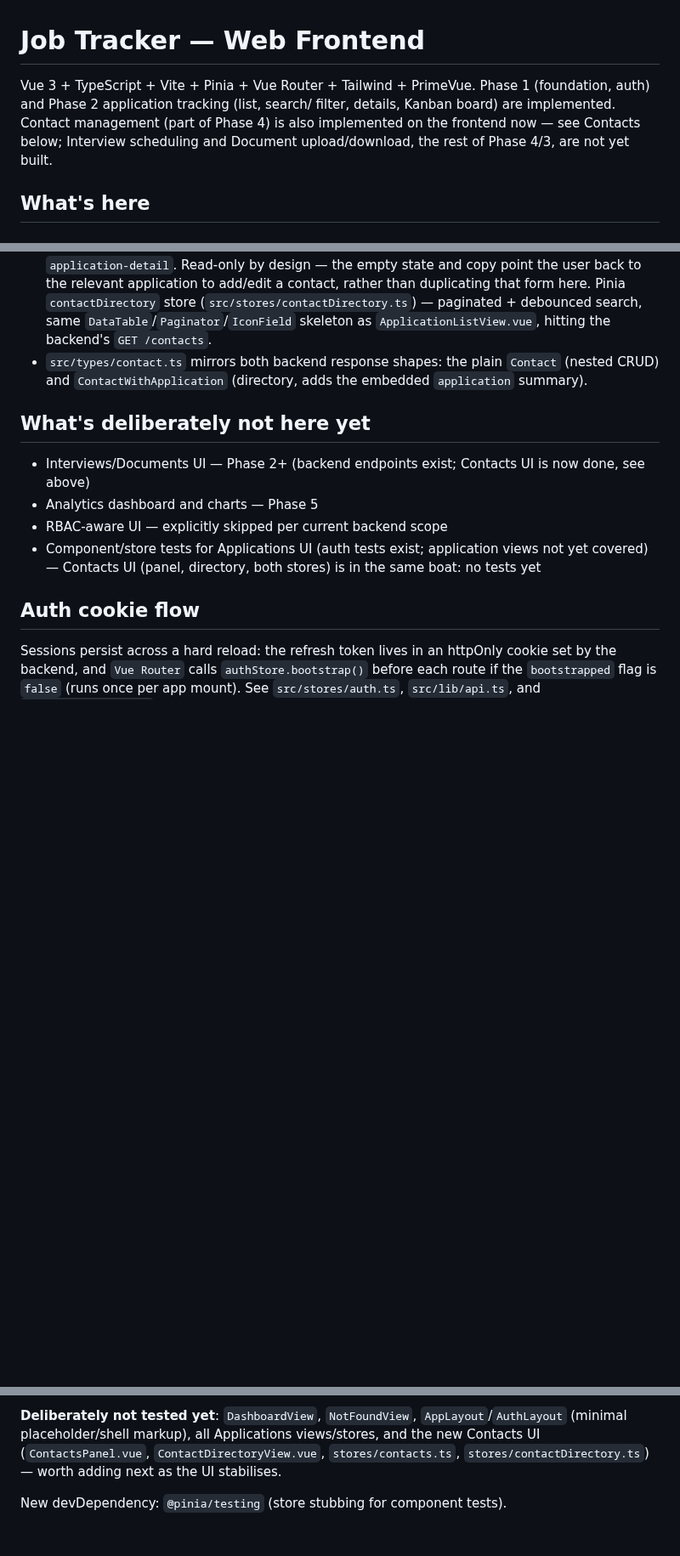
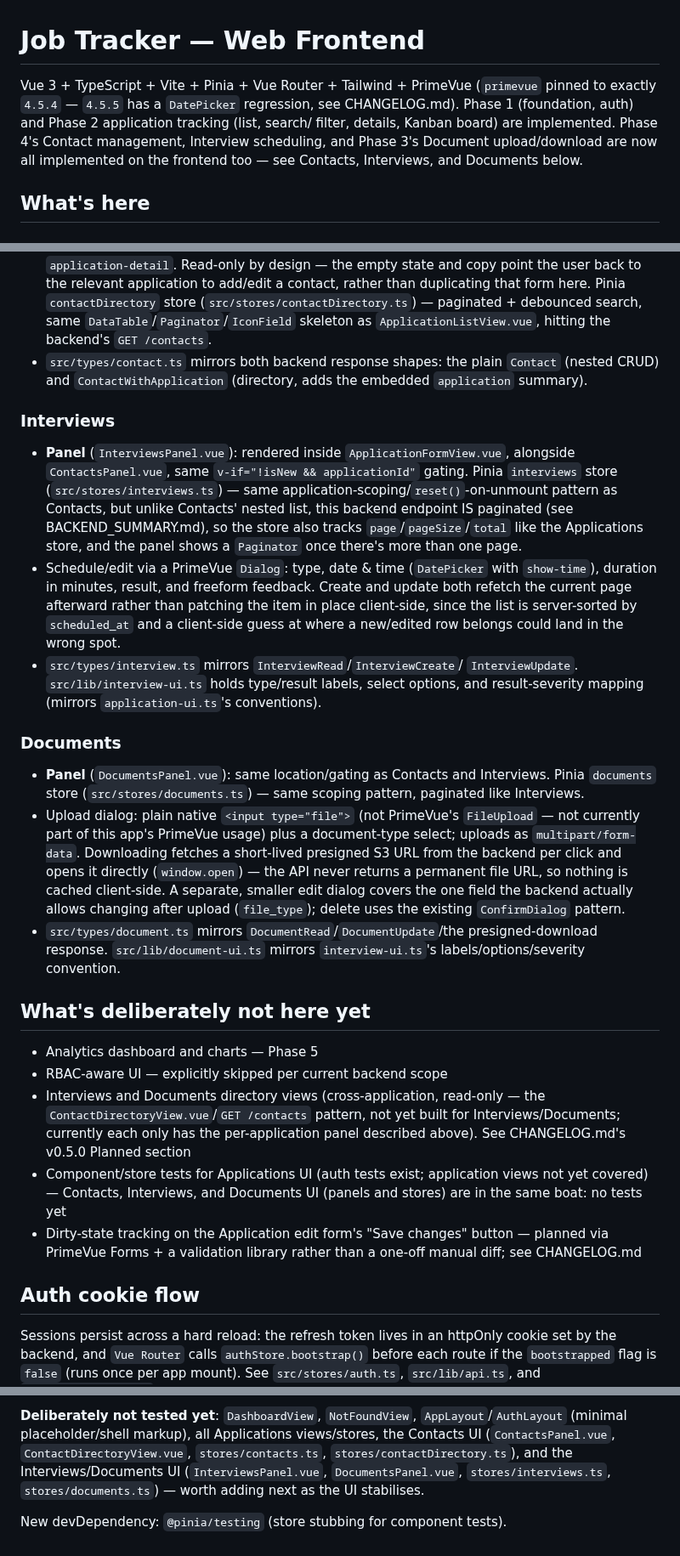
Before and after one commit to danielnguyen982301/lwkapply, a Markdown page: webapp/WEBAPP_SUMMARY.md, 3 parts joined by grey strips. Shown at 85% size. Drawn GitHub-style; blank space fills up the shorter version.

Commit message:
docs(web): Update WEBAPP_SUMMARY.md

```diff
--- a/webapp/WEBAPP_SUMMARY.md
+++ b/webapp/WEBAPP_SUMMARY.md
@@ -1,11 +1,13 @@
 # Job Tracker — Web Frontend
 
-Vue 3 + TypeScript + Vite + Pinia + Vue Router + Tailwind + PrimeVue.
+Vue 3 + TypeScript + Vite + Pinia + Vue Router + Tailwind + PrimeVue
+(`primevue` pinned to exactly `4.5.4` — `4.5.5` has a `DatePicker`
+regression, see CHANGELOG.md).
 Phase 1 (foundation, auth) and Phase 2 application tracking (list, search/
-filter, details, Kanban board) are implemented. Contact management (part
-of Phase 4) is also implemented on the frontend now — see Contacts below;
-Interview scheduling and Document upload/download, the rest of Phase 4/3,
-are not yet built.
+filter, details, Kanban board) are implemented. Phase 4's Contact
+management, Interview scheduling, and Phase 3's Document upload/download
+are now all implemented on the frontend too — see Contacts, Interviews,
+and Documents below.
 
 ## What's here
 
@@ -84,15 +86,58 @@ single application (CRUD), one a read-only cross-application listing:
   `Contact` (nested CRUD) and `ContactWithApplication` (directory, adds
   the embedded `application` summary).
 
+### Interviews
+
+- **Panel** (`InterviewsPanel.vue`): rendered inside `ApplicationFormView.vue`,
+  alongside `ContactsPanel.vue`, same `v-if="!isNew && applicationId"` gating.
+  Pinia `interviews` store (`src/stores/interviews.ts`) — same
+  application-scoping/`reset()`-on-unmount pattern as Contacts, but unlike
+  Contacts' nested list, this backend endpoint IS paginated (see
+  BACKEND_SUMMARY.md), so the store also tracks `page`/`pageSize`/`total`
+  like the Applications store, and the panel shows a `Paginator` once
+  there's more than one page.
+- Schedule/edit via a PrimeVue `Dialog`: type, date & time (`DatePicker`
+  with `show-time`), duration in minutes, result, and freeform feedback.
+  Create and update both refetch the current page afterward rather than
+  patching the item in place client-side, since the list is server-sorted
+  by `scheduled_at` and a client-side guess at where a new/edited row
+  belongs could land in the wrong spot.
+- `src/types/interview.ts` mirrors `InterviewRead`/`InterviewCreate`/
+  `InterviewUpdate`. `src/lib/interview-ui.ts` holds type/result labels,
+  select options, and result-severity mapping (mirrors
+  `application-ui.ts`'s conventions).
+
+### Documents
+
+- **Panel** (`DocumentsPanel.vue`): same location/gating as Contacts and
+  Interviews. Pinia `documents` store (`src/stores/documents.ts`) — same
+  scoping pattern, paginated like Interviews.
+- Upload dialog: plain native `<input type="file">` (not PrimeVue's
+  `FileUpload` — not currently part of this app's PrimeVue usage) plus a
+  document-type select; uploads as `multipart/form-data`. Downloading
+  fetches a short-lived presigned S3 URL from the backend per click and
+  opens it directly (`window.open`) — the API never returns a permanent
+  file URL, so nothing is cached client-side. A separate, smaller edit
+  dialog covers the one field the backend actually allows changing after
+  upload (`file_type`); delete uses the existing `ConfirmDialog` pattern.
+- `src/types/document.ts` mirrors `DocumentRead`/`DocumentUpdate`/the
+  presigned-download response. `src/lib/document-ui.ts` mirrors
+  `interview-ui.ts`'s labels/options/severity convention.
+
 ## What's deliberately not here yet
 
-- Interviews/Documents UI — Phase 2+ (backend endpoints exist; Contacts UI
-  is now done, see above)
 - Analytics dashboard and charts — Phase 5
 - RBAC-aware UI — explicitly skipped per current backend scope
+- Interviews and Documents directory views (cross-application, read-only
+  — the `ContactDirectoryView.vue`/`GET /contacts` pattern, not yet built
+  for Interviews/Documents; currently each only has the per-application
+  panel described above). See CHANGELOG.md's v0.5.0 Planned section
 - Component/store tests for Applications UI (auth tests exist; application
-  views not yet covered) — Contacts UI (panel, directory, both stores) is
-  in the same boat: no tests yet
+  views not yet covered) — Contacts, Interviews, and Documents UI (panels
+  and stores) are in the same boat: no tests yet
+- Dirty-state tracking on the Application edit form's "Save changes"
+  button — planned via PrimeVue Forms + a validation library rather than
+  a one-off manual diff; see CHANGELOG.md
 
 ## Auth cookie flow
 
@@ -133,8 +178,10 @@ Beyond the pure-function `api.spec.ts` smoke test:
 
 **Deliberately not tested yet**: `DashboardView`, `NotFoundView`,
 `AppLayout`/`AuthLayout` (minimal placeholder/shell markup), all
-Applications views/stores, and the new Contacts UI (`ContactsPanel.vue`,
+Applications views/stores, the Contacts UI (`ContactsPanel.vue`,
 `ContactDirectoryView.vue`, `stores/contacts.ts`,
-`stores/contactDirectory.ts`) — worth adding next as the UI stabilises.
+`stores/contactDirectory.ts`), and the Interviews/Documents UI
+(`InterviewsPanel.vue`, `DocumentsPanel.vue`, `stores/interviews.ts`,
+`stores/documents.ts`) — worth adding next as the UI stabilises.
 
 New devDependency: `@pinia/testing` (store stubbing for component tests).
```
